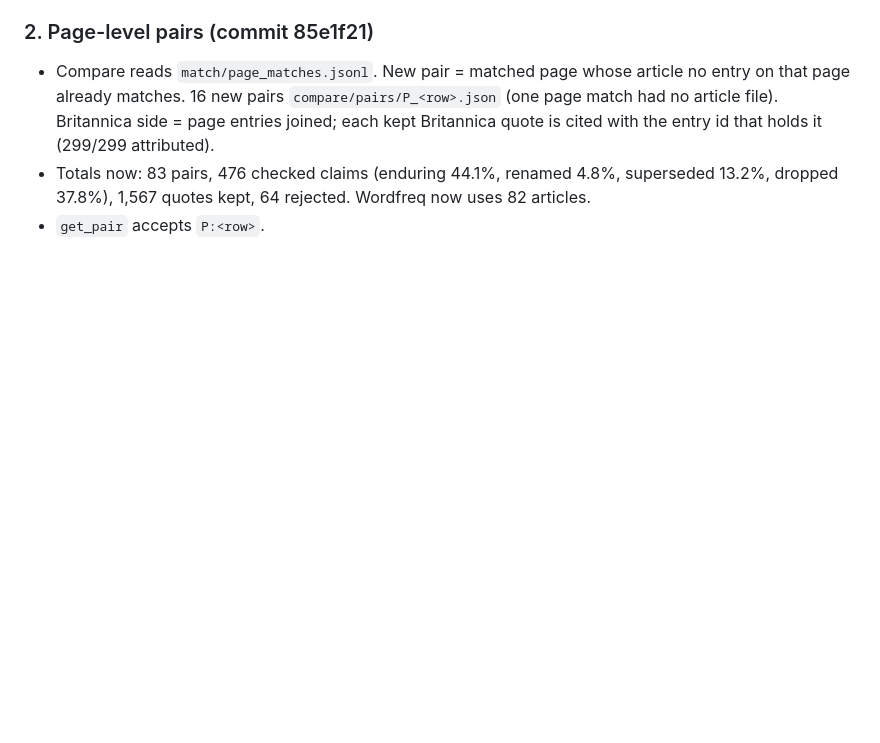
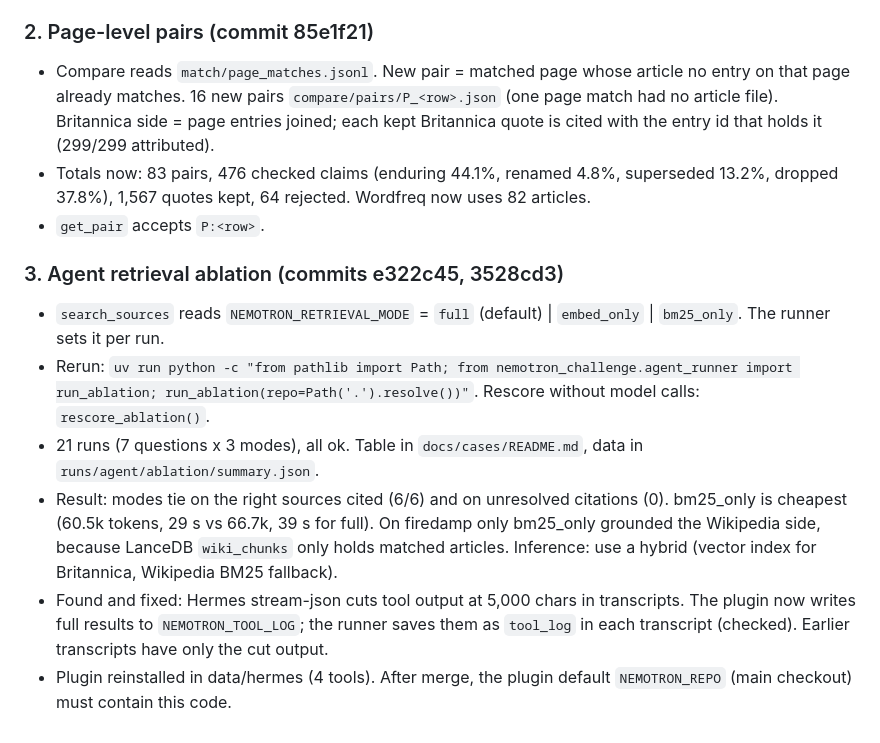
Before and after one commit to M-Ali-ML/Nebius-Hackathon, a Markdown page: runs/worker-agent.md, the part around the change. Rendered like a GitHub page; blank space fills up the shorter version.

Commit message:
Refresh outputs after compare and ablation runs
Co-Authored-By: Claude Opus 5.5 <noreply@anthropic.com>

```diff
--- a/runs/worker-agent.md
+++ b/runs/worker-agent.md
@@ -88,3 +88,12 @@ Candidate 6 cases (lead decides): successes lightning, firedamp, old-terms rerun
 - Compare reads `match/page_matches.jsonl`. New pair = matched page whose article no entry on that page already matches. 16 new pairs `compare/pairs/P_<row>.json` (one page match had no article file). Britannica side = page entries joined; each kept Britannica quote is cited with the entry id that holds it (299/299 attributed).
 - Totals now: 83 pairs, 476 checked claims (enduring 44.1%, renamed 4.8%, superseded 13.2%, dropped 37.8%), 1,567 quotes kept, 64 rejected. Wordfreq now uses 82 articles.
 - `get_pair` accepts `P:<row>`.
+
+### 3. Agent retrieval ablation (commits e322c45, 3528cd3)
+
+- `search_sources` reads `NEMOTRON_RETRIEVAL_MODE` = `full` (default) | `embed_only` | `bm25_only`. The runner sets it per run.
+- Rerun: `uv run python -c "from pathlib import Path; from nemotron_challenge.agent_runner import run_ablation; run_ablation(repo=Path('.').resolve())"`. Rescore without model calls: `rescore_ablation()`.
+- 21 runs (7 questions x 3 modes), all ok. Table in `docs/cases/README.md`, data in `runs/agent/ablation/summary.json`.
+- Result: modes tie on the right sources cited (6/6) and on unresolved citations (0). bm25_only is cheapest (60.5k tokens, 29 s vs 66.7k, 39 s for full). On firedamp only bm25_only grounded the Wikipedia side, because LanceDB `wiki_chunks` only holds matched articles. Inference: use a hybrid (vector index for Britannica, Wikipedia BM25 fallback).
+- Found and fixed: Hermes stream-json cuts tool output at 5,000 chars in transcripts. The plugin now writes full results to `NEMOTRON_TOOL_LOG`; the runner saves them as `tool_log` in each transcript (checked). Earlier transcripts have only the cut output.
+- Plugin reinstalled in data/hermes (4 tools). After merge, the plugin default `NEMOTRON_REPO` (main checkout) must contain this code.
```
